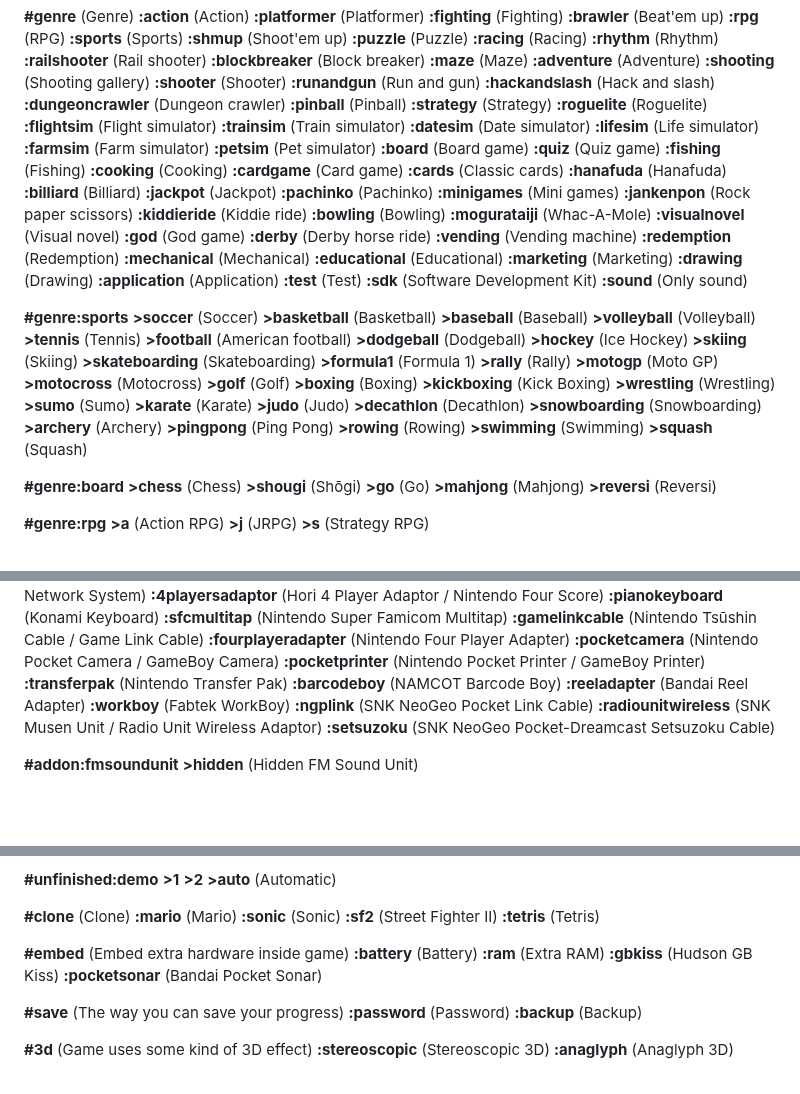
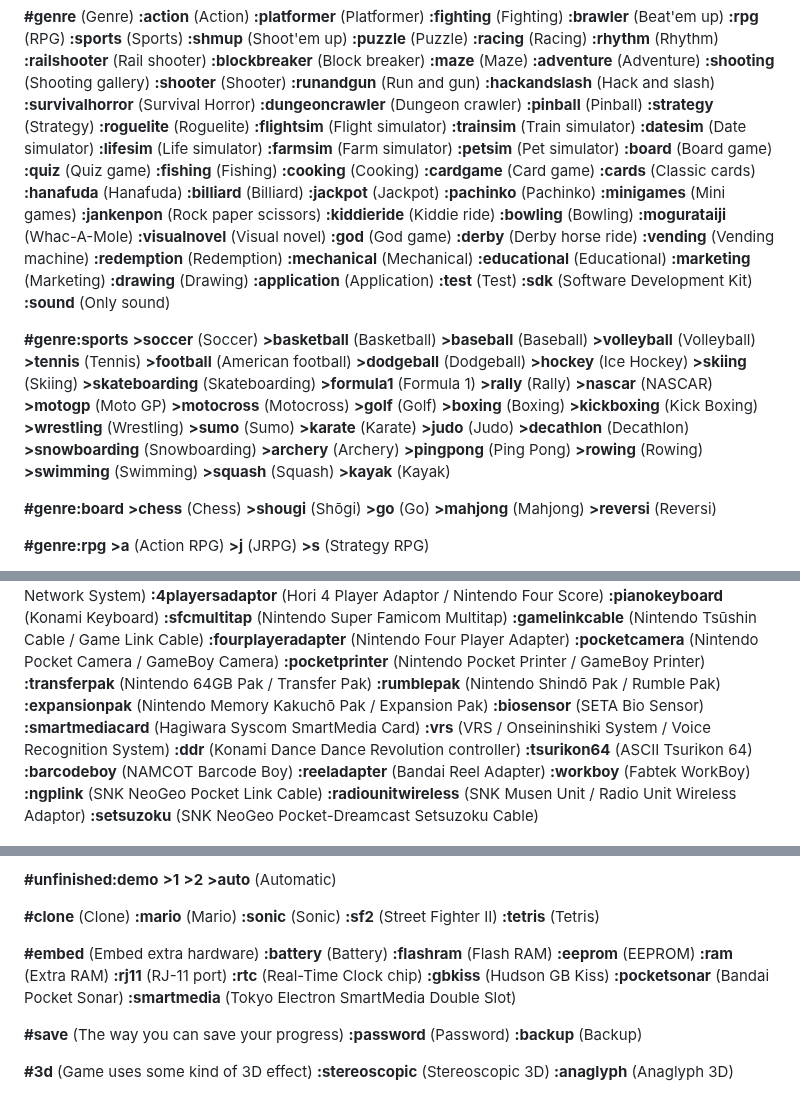
Before and after one commit to PigSaint/GameDataBase, a Markdown page: README.md, 3 parts joined by grey strips. Rendered like a GitHub page; blank space fills up the shorter version.

```diff
--- a/README.md
+++ b/README.md
@@ -119,6 +119,7 @@ Several values and subvalues can be added for every main attribute. So, if we ha
 **:shooter** (Shooter)
 **:runandgun** (Run and gun)
 **:hackandslash** (Hack and slash)
+**:survivalhorror** (Survival Horror)
 **:dungeoncrawler** (Dungeon crawler)
 **:pinball** (Pinball)
 **:strategy** (Strategy)
@@ -171,6 +172,7 @@ Several values and subvalues can be added for every main attribute. So, if we ha
 **\>skateboarding** (Skateboarding)
 **\>formula1** (Formula 1)
 **\>rally** (Rally)
+**\>nascar** (NASCAR)
 **\>motogp** (Moto GP)
 **\>motocross** (Motocross)
 **\>golf** (Golf)
@@ -187,6 +189,7 @@ Several values and subvalues can be added for every main attribute. So, if we ha
 **\>rowing** (Rowing)
 **\>swimming** (Swimming)
 **\>squash** (Squash)
+**\>kayak** (Kayak)
 
 **#genre:board**
 **\>chess** (Chess)
@@ -289,7 +293,14 @@ Several values and subvalues can be added for every main attribute. So, if we ha
 **:fourplayeradapter** (Nintendo Four Player Adapter)
 **:pocketcamera** (Nintendo Pocket Camera / GameBoy Camera)
 **:pocketprinter** (Nintendo Pocket Printer / GameBoy Printer)
-**:transferpak** (Nintendo Transfer Pak)
+**:transferpak** (Nintendo 64GB Pak / Transfer Pak)
+**:rumblepak** (Nintendo Shindō Pak / Rumble Pak)
+**:expansionpak** (Nintendo Memory Kakuchō Pak / Expansion Pak)
+**:biosensor** (SETA Bio Sensor)
+**:smartmediacard** (Hagiwara Syscom SmartMedia Card)
+**:vrs** (VRS / Onseininshiki System / Voice Recognition System)
+**:ddr** (Konami Dance Dance Revolution controller)
+**:tsurikon64** (ASCII Tsurikon 64)
 **:barcodeboy** (NAMCOT Barcode Boy)
 **:reeladapter** (Bandai Reel Adapter)
 **:workboy** (Fabtek WorkBoy)
@@ -358,11 +369,16 @@ Several values and subvalues can be added for every main attribute. So, if we ha
 **:sf2** (Street Fighter II)
 **:tetris** (Tetris)
 
-**#embed** (Embed extra hardware inside game)
+**#embed** (Embed extra hardware)
 **:battery** (Battery)
+**:flashram** (Flash RAM)
+**:eeprom** (EEPROM)
 **:ram** (Extra RAM)
+**:rj11** (RJ-11 port)
+**:rtc** (Real-Time Clock chip)
 **:gbkiss** (Hudson GB Kiss)
 **:pocketsonar** (Bandai Pocket Sonar)
+**:smartmedia** (Tokyo Electron SmartMedia Double Slot)
 
 **#save** (The way you can save your progress)
 **:password** (Password)
```
Also changed, not shown: other parts of README.md (+1 -0 lines).
